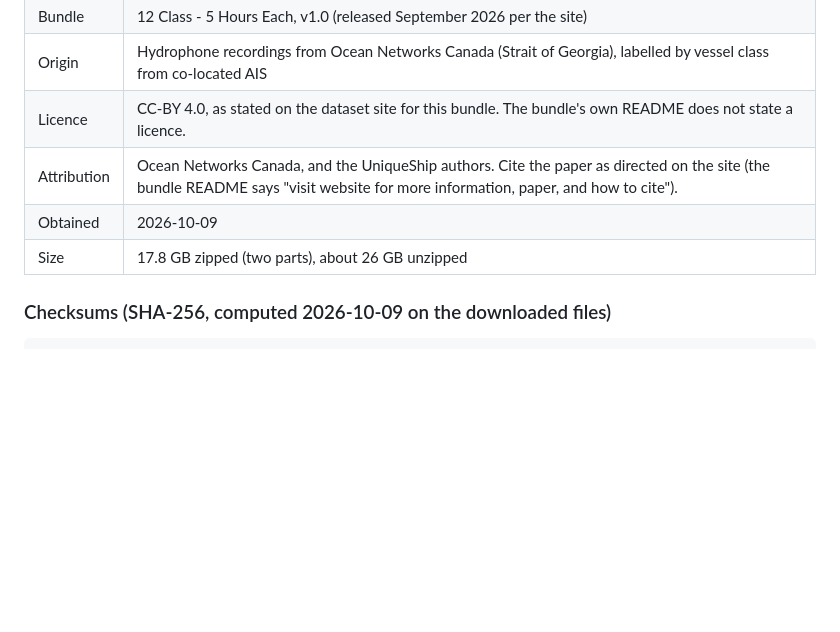
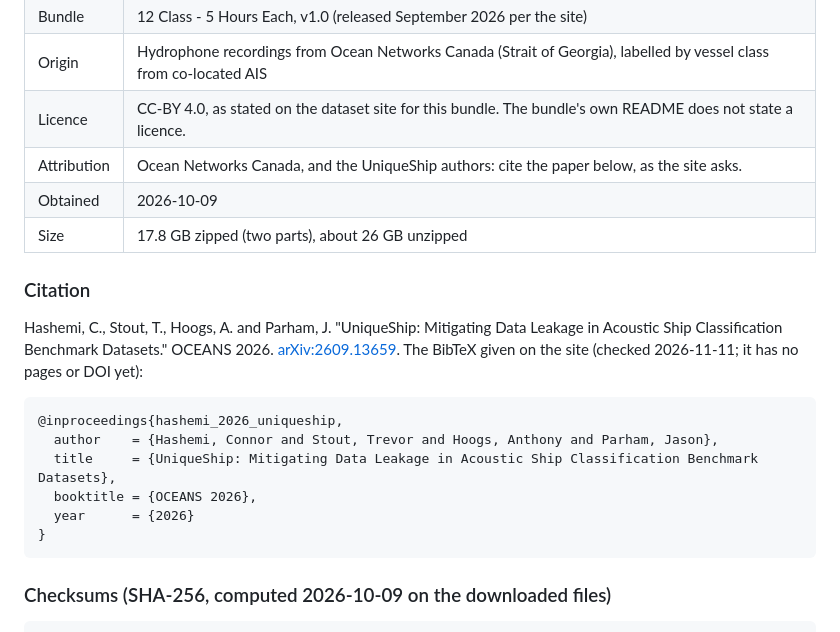
Before and after one commit to yanyetang/acousticwise, a Markdown page: DATA.md, the part around the change. Rendered like a GitHub page; blank space fills up the shorter version.

````diff
--- a/DATA.md
+++ b/DATA.md
@@ -10,9 +10,22 @@ No audio is committed to this repository (`data/` is git-ignored). This file rec
 | Bundle      | 12 Class - 5 Hours Each, v1.0 (released September 2026 per the site)                                                                                                             |
 | Origin      | Hydrophone recordings from Ocean Networks Canada (Strait of Georgia), labelled by vessel class from co-located AIS                                                               |
 | Licence     | CC-BY 4.0, as stated on the dataset site for this bundle. The bundle's own README does not state a licence.                                                                      |
-| Attribution | Ocean Networks Canada, and the UniqueShip authors. Cite the paper as directed on the site (the bundle README says "visit website for more information, paper, and how to cite"). |
+| Attribution | Ocean Networks Canada, and the UniqueShip authors: cite the paper below, as the site asks.                                                                                       |
 | Obtained    | 2026-10-09                                                                                                                                                                       |
 | Size        | 17.8 GB zipped (two parts), about 26 GB unzipped                                                                                                                                 |
+
+### Citation
+
+Hashemi, C., Stout, T., Hoogs, A. and Parham, J. "UniqueShip: Mitigating Data Leakage in Acoustic Ship Classification Benchmark Datasets." OCEANS 2026. [arXiv:2609.13659](https://arxiv.org/abs/2609.13659). The BibTeX given on the site (checked 2026-11-11; it has no pages or DOI yet):
+
+```bibtex
+@inproceedings{hashemi_2026_uniqueship,
+  author    = {Hashemi, Connor and Stout, Trevor and Hoogs, Anthony and Parham, Jason},
+  title     = {UniqueShip: Mitigating Data Leakage in Acoustic Ship Classification Benchmark Datasets},
+  booktitle = {OCEANS 2026},
+  year      = {2026}
+}
+```
 
 ### Checksums (SHA-256, computed 2026-10-09 on the downloaded files)
 
````
Also changed, not shown: README.md (+67 -6 lines), docs/images/app-error.png (added), docs/images/app-result.png (added).
